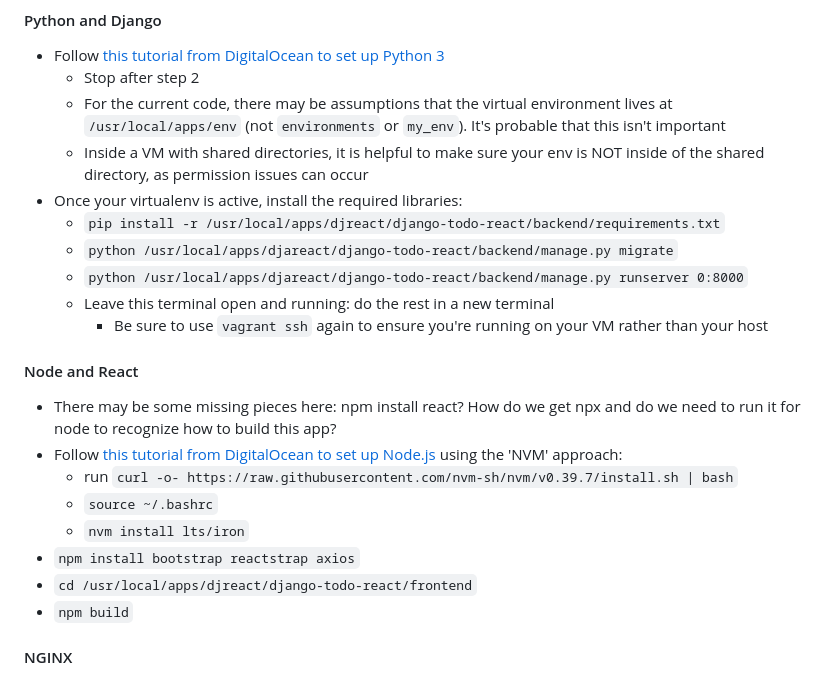
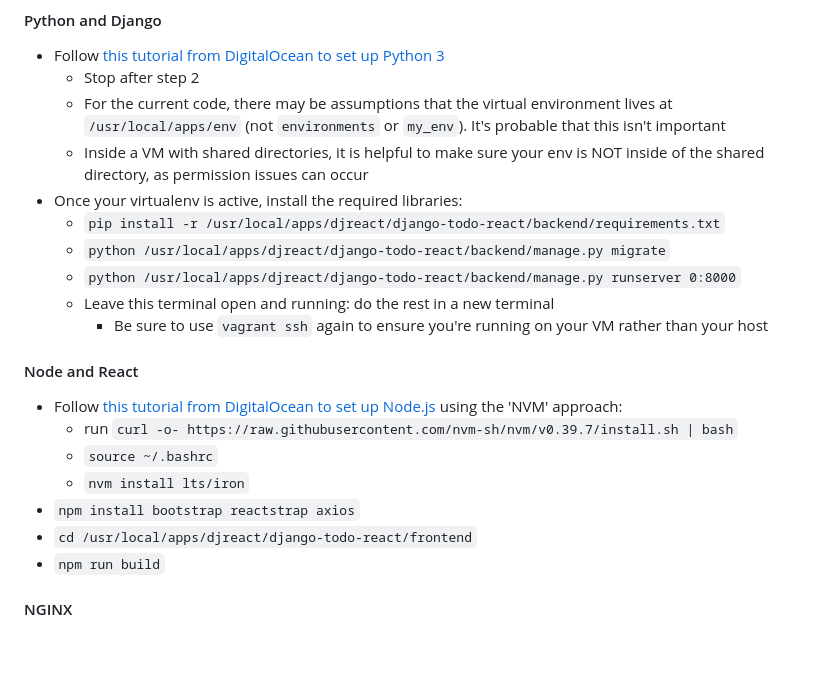
Before and after one commit to Ecotrust/djreact, a Markdown page: README.md, the part around the change. Drawn GitHub-style; blank space fills up the shorter version.

Commit message:
Update README.md
Fixed a few typos and answered/clarified some questions

```diff
--- a/README.md
+++ b/README.md
@@ -30,20 +30,19 @@ Starting inside a VM built with Vagrant and populated by Git, install Python/Dan
    * Inside a VM with shared directories, it is helpful to make sure your env is NOT inside of the shared directory, as permission issues can occur
 * Once your virtualenv is active, install the required libraries:
    * `pip install -r /usr/local/apps/djreact/django-todo-react/backend/requirements.txt`
-   * `python /usr/local/apps/djareact/django-todo-react/backend/manage.py migrate`
-   * `python /usr/local/apps/djareact/django-todo-react/backend/manage.py runserver 0:8000`
+   * `python /usr/local/apps/djreact/django-todo-react/backend/manage.py migrate`
+   * `python /usr/local/apps/djreact/django-todo-react/backend/manage.py runserver 0:8000`
    * Leave this terminal open and running: do the rest in a new terminal
      * Be sure to use `vagrant ssh` again to ensure you're running on your VM rather than your host
 
 #### Node and React
-* There may be some missing pieces here: npm install react? How do we get npx and do we need to run it for node to recognize how to build this app?
 * Follow [this tutorial from DigitalOcean to set up Node.js](https://www.digitalocean.com/community/tutorials/how-to-install-node-js-on-ubuntu-22-04#option-3-installing-node-using-the-node-version-manager) using the 'NVM' approach:
   * run `curl -o- https://raw.githubusercontent.com/nvm-sh/nvm/v0.39.7/install.sh | bash`
   * `source ~/.bashrc`
   * `nvm install lts/iron`
 * `npm install bootstrap reactstrap axios`
 * `cd /usr/local/apps/djreact/django-todo-react/frontend`
-* `npm build`
+* `npm run build`
 
 #### NGINX
 * `sudo apt install nginx`
```
